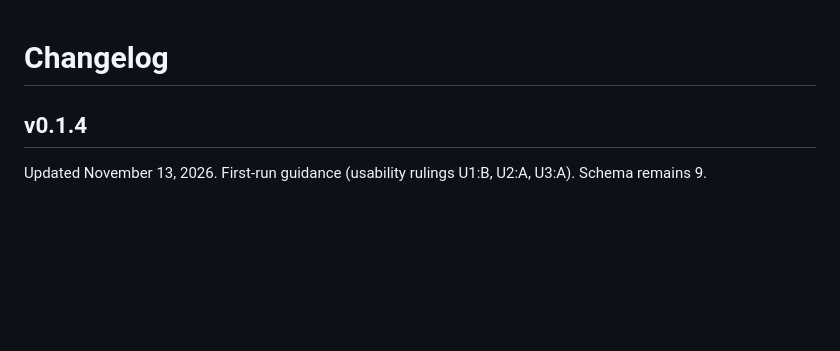
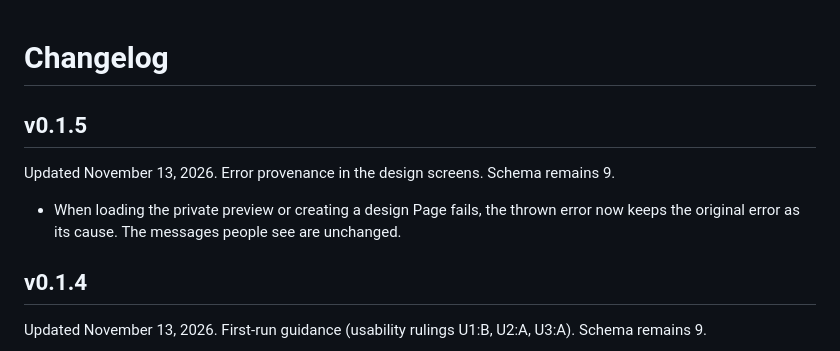
Before and after one commit to irgordon/wp-next, a Markdown page: CHANGELOG.md, the part around the change. Rendered like a GitHub page; blank space fills up the shorter version.

Commit message:
fix(design): Preserve error causes in design request failures (v0.1.5)
WHAT: The private preview loader and the two design Page creation steps now pass { cause: error } when they replace a failed request or parse with their user-facing error.
WHY: The replacement errors discarded the original failure, contrary to the error-provenance rule in docs/AGENTS.md.
HOW IMPROVED: The original error stays attached as the cause for diagnosis; the messages people see and the failure behavior are unchanged.

```diff
--- a/CHANGELOG.md
+++ b/CHANGELOG.md
@@ -1,4 +1,10 @@
 # Changelog
+
+## v0.1.5
+
+Updated November 13, 2026. Error provenance in the design screens. Schema remains 9.
+
+- When loading the private preview or creating a design Page fails, the thrown error now keeps the original error as its cause. The messages people see are unchanged.
 
 ## v0.1.4
 
```
